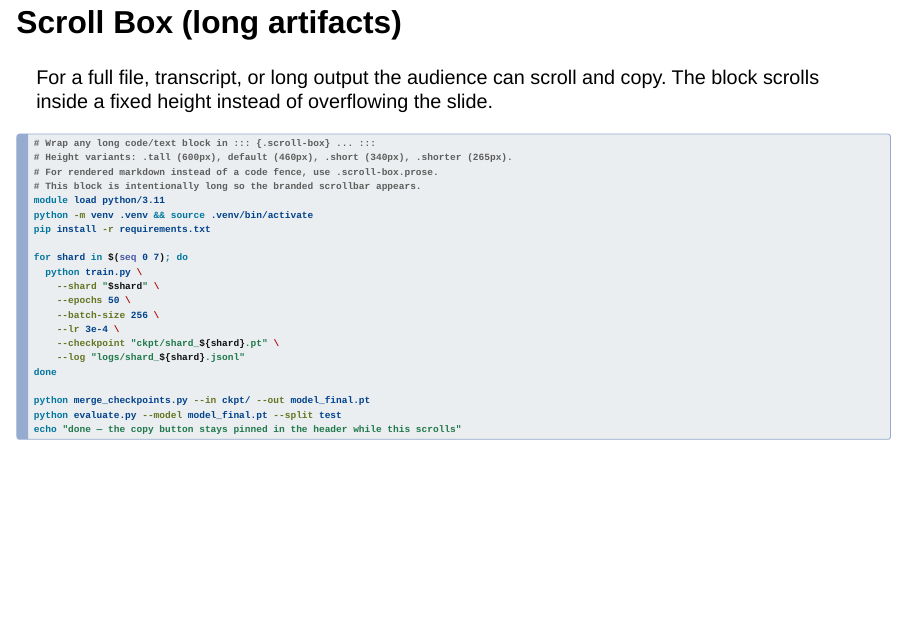
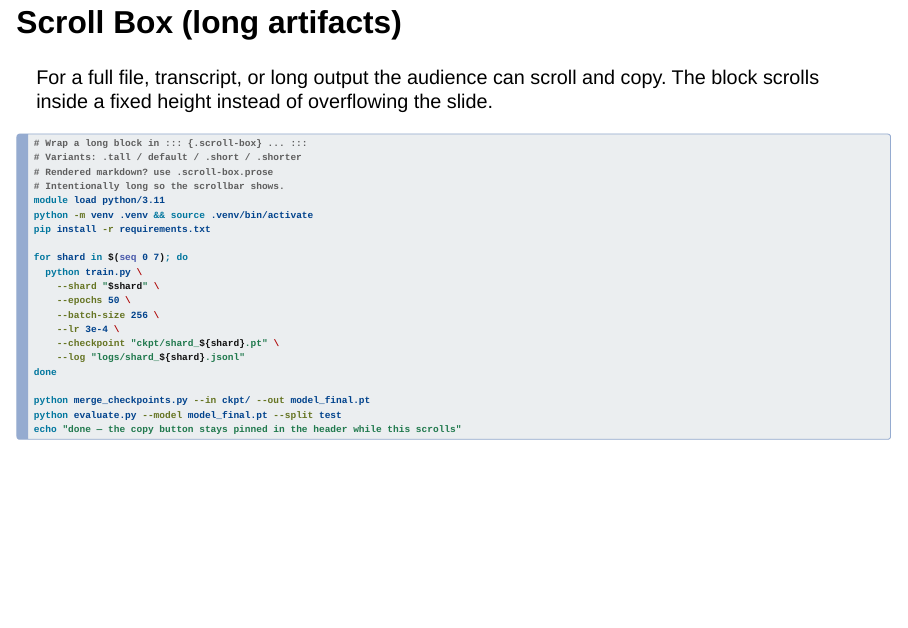
Before and after one commit to charliecpeterson/presentation-template, a Quarto document (template.qmd): page 36 of 51. Rendered offline with R 4.5, knitr and Pandoc in place of Quarto, with nearby package versions; drawn as Slidy slides in place of the format the file asks for.

Commit message:
Fix double scrollbar on .scroll-box; cleaner wrap
- The "two scrollbars" were nested scroll containers: reveal gives the inner
  <code> its own overflow:auto + max-height:400px, and .scroll-box adds a second
  on the <pre>. Neutralise the inner one (overflow:visible, max-height:none) so
  only the <pre> scrolls — one scrollbar.
- Code wrapping now breaks at word boundaries (word-break:normal,
  overflow-wrap:break-word) instead of splitting identifiers/numbers mid-token.
- Shorten the scroll-box example's comment lines so they don't wrap.

Verified via puppeteer (hash nav): pre scrolls vertically, code overflow
visible, no horizontal scroll.

Co-Authored-By: Claude Opus 4.8 (1M context) <noreply@anthropic.com>

````diff
--- a/custom.scss
+++ b/custom.scss
@@ -320,7 +320,11 @@ pre, code {
 // outranks both `pre>code.sourceCode{pre-wrap}` and Quarto's `code-overflow: wrap`
 // — so on SCREEN long lines scroll sideways (a scrollbar you can't use mid-talk;
 // it only wraps in print, which is why decktape hides the bug). Force wrapping.
-.reveal div.sourceCode pre code { white-space: pre-wrap; }
+.reveal div.sourceCode pre code {
+  white-space: pre-wrap;
+  word-break: normal;          // don't split identifiers/numbers mid-character
+  overflow-wrap: break-word;   // wrap at spaces; break only a token too long to fit
+}
 
 // div.sourceCode is overflow:auto and the pre sizes ~19px wider than it (box
 // model), so even wrapped code that fits shows a phantom horizontal scrollbar.
@@ -487,6 +491,11 @@ div.sourceCode pre {
     max-height: 460px;
     overflow-y: auto;
   }
+
+  // reveal gives the inner <code> its OWN `overflow:auto; max-height:400px`, so a
+  // tall block scrolls twice — once on <code>, once on the .scroll-box <pre>
+  // ("two scrollbars"). Neutralise the inner one so only the <pre> scrolls.
+  pre code { overflow: visible; max-height: none; }
 
   &.tall pre { max-height: 600px; }
   &.short pre { max-height: 340px; }
--- a/template.qmd
+++ b/template.qmd
@@ -798,10 +798,10 @@ The block scrolls inside a fixed height instead of overflowing the slide.
 
 ::: {.scroll-box .short}
 ```bash
-# Wrap any long code/text block in ::: {.scroll-box} ... :::
-# Height variants: .tall (600px), default (460px), .short (340px), .shorter (265px).
-# For rendered markdown instead of a code fence, use .scroll-box.prose.
-# This block is intentionally long so the branded scrollbar appears.
+# Wrap a long block in ::: {.scroll-box} ... :::
+# Variants: .tall / default / .short / .shorter
+# Rendered markdown? use .scroll-box.prose
+# Intentionally long so the scrollbar shows.
 module load python/3.11
 python -m venv .venv && source .venv/bin/activate
 pip install -r requirements.txt
````
